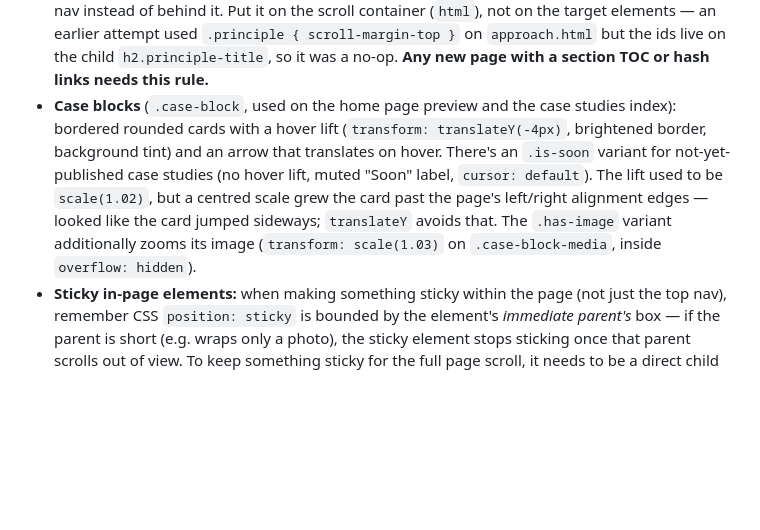
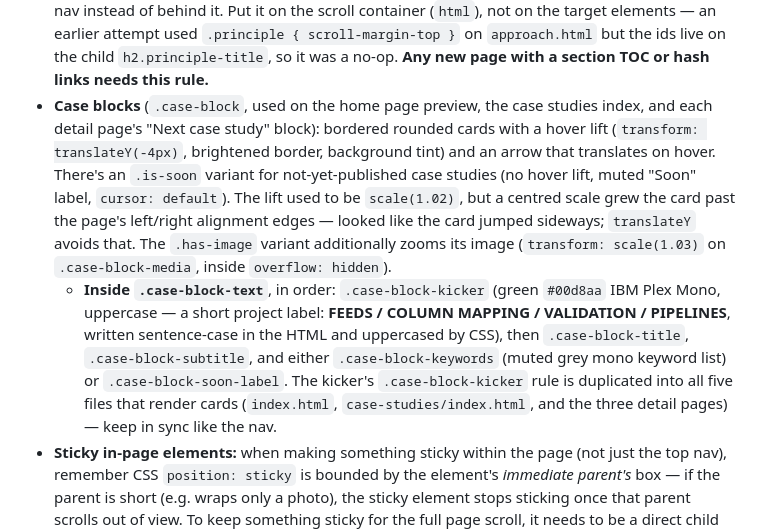
Before and after one commit to tom-degay/TDG-website, a Markdown page: CLAUDE.md, the part around the change. GitHub-like rendering; blank space fills up the shorter version.

Commit message:
Handover notes: .case-block-kicker
Co-Authored-By: Claude Sonnet 5 <noreply@anthropic.com>

```diff
--- a/CLAUDE.md
+++ b/CLAUDE.md
@@ -85,7 +85,8 @@ The site is a dark theme: `color-scheme: dark`, `background: #000` on `html, bod
 - **Site nav** (`.site-nav`): `position: sticky; top: 0; z-index: 50;`. The translucent blurred background (`rgba(0,0,0,0.86)` + `backdrop-filter: blur(10px)`) lives on **`.site-nav::before`** (absolute, `inset:0`, `z-index:-1`), *not* on `.site-nav` itself — putting `backdrop-filter` on `.site-nav` makes it a "backdrop-filter root" that traps the mobile menu panel's own `backdrop-filter` so the panel can't blur the page. Keep the frost on the pseudo. It intentionally has **no** `border-bottom` (see below) — don't re-add one without being asked. Links: About / Approach / Case Studies (with a hover dropdown to the three case studies) / Contact.
 - **Mobile nav (≤640px):** the nav links collapse behind a `.nav-toggle` hamburger button. The `.site-nav-links` list becomes an absolutely-positioned panel below the bar (`display:none` → `display:flex` when `.site-nav.is-open`) with the same frosted `rgba(0,0,0,0.86)` + `backdrop-filter: blur(10px)` as the bar, and the Case Studies dropdown shown inline/expanded. Note the media query also has to re-null `.nav-item:hover/:focus-within .nav-dropdown { transform: none }` — the desktop centring rule (`translate(-50%, …)`) is more specific than the mobile `.nav-dropdown { transform: none }` and otherwise slides the open sub-list off-screen on tap. The bars animate hamburger→X on an overshoot cubic-bezier ("bounce"); the middle bar is hidden with **both** `opacity: 0` **and** `transform: scaleX(0)` (on its own plain-ease transition, `.nav-toggle-bar:nth-child(2)`) — Safari was leaving the middle bar painted with `opacity: 0` alone while the siblings composited, so it needs the geometric collapse too. A small inline `<script>` at the end of each page's `<body>` toggles `.is-open` + `aria-expanded` and closes the menu on link click / Escape / outside click / resize above 640px. **This script and the `.nav-toggle` markup + mobile CSS are copy-pasted into all eight pages** — keep them in sync like the rest of the nav.
 - **Anchor scroll offset:** every page with in-page `#hash` links (the three case study detail pages + `approach.html`, all of which have a `<nav class="toc">`) sets `html { scroll-padding-top: 100px; }` right after the `html, body` rule so jumped-to headings land ~44px below the sticky nav instead of behind it. Put it on the scroll container (`html`), not on the target elements — an earlier attempt used `.principle { scroll-margin-top }` on `approach.html` but the ids live on the child `h2.principle-title`, so it was a no-op. **Any new page with a section TOC or hash links needs this rule.**
-- **Case blocks** (`.case-block`, used on the home page preview and the case studies index): bordered rounded cards with a hover lift (`transform: translateY(-4px)`, brightened border, background tint) and an arrow that translates on hover. There's an `.is-soon` variant for not-yet-published case studies (no hover lift, muted "Soon" label, `cursor: default`). The lift used to be `scale(1.02)`, but a centred scale grew the card past the page's left/right alignment edges — looked like the card jumped sideways; `translateY` avoids that. The `.has-image` variant additionally zooms its image (`transform: scale(1.03)` on `.case-block-media`, inside `overflow: hidden`).
+- **Case blocks** (`.case-block`, used on the home page preview, the case studies index, and each detail page's "Next case study" block): bordered rounded cards with a hover lift (`transform: translateY(-4px)`, brightened border, background tint) and an arrow that translates on hover. There's an `.is-soon` variant for not-yet-published case studies (no hover lift, muted "Soon" label, `cursor: default`). The lift used to be `scale(1.02)`, but a centred scale grew the card past the page's left/right alignment edges — looked like the card jumped sideways; `translateY` avoids that. The `.has-image` variant additionally zooms its image (`transform: scale(1.03)` on `.case-block-media`, inside `overflow: hidden`).
+  - **Inside `.case-block-text`**, in order: `.case-block-kicker` (green `#00d8aa` IBM Plex Mono, uppercase — a short project label: **FEEDS / COLUMN MAPPING / VALIDATION / PIPELINES**, written sentence-case in the HTML and uppercased by CSS), then `.case-block-title`, `.case-block-subtitle`, and either `.case-block-keywords` (muted grey mono keyword list) or `.case-block-soon-label`. The kicker's `.case-block-kicker` rule is duplicated into all five files that render cards (`index.html`, `case-studies/index.html`, and the three detail pages) — keep in sync like the nav.
 - **Sticky in-page elements:** when making something sticky within the page (not just the top nav), remember CSS `position: sticky` is bounded by the element's *immediate parent's* box — if the parent is short (e.g. wraps only a photo), the sticky element stops sticking once that parent scrolls out of view. To keep something sticky for the full page scroll, it needs to be a direct child of a full-page-height container, not nested inside a shorter wrapper. On `about.html` this container is `<div class="about-top">` (a `display: flex; flex-direction: column` wrapper around **all** of `<main>`'s content — links, photo, lede, bio). `p.links` is its first child and stays sticky for the whole page because the wrapper is full-page height. The wrapper also exists so the responsive rules can reorder the links (via `order`) to sit below the photo at narrow widths — see the changelog below. If you add content to the About page, keep it inside `.about-top` or the sticky links will stop pinning early, **and** give it an explicit `order` in the `@media (max-width: 820px)` block — flex items default to `order: 0`, so without one a new element jumps above `p.links`/`.lede`/`.about-copy` (which are `order` 1/2/3) in the mobile reflow. The `.site-note` footnote (below) is `order: 4`.
 
 ## Later session — "About this site" footnote + CV refresh
```
